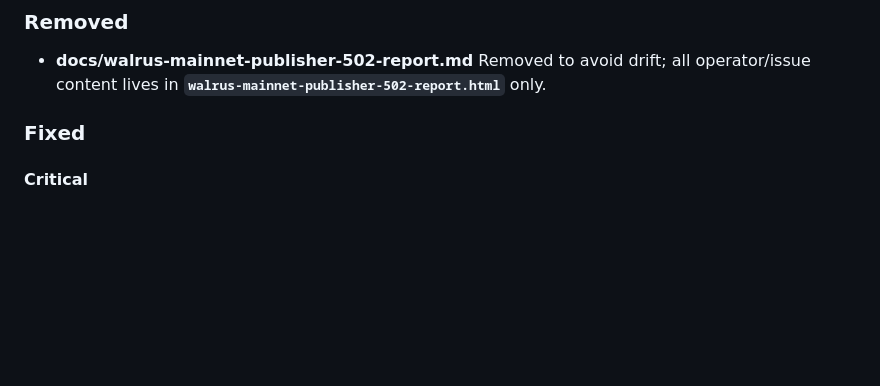
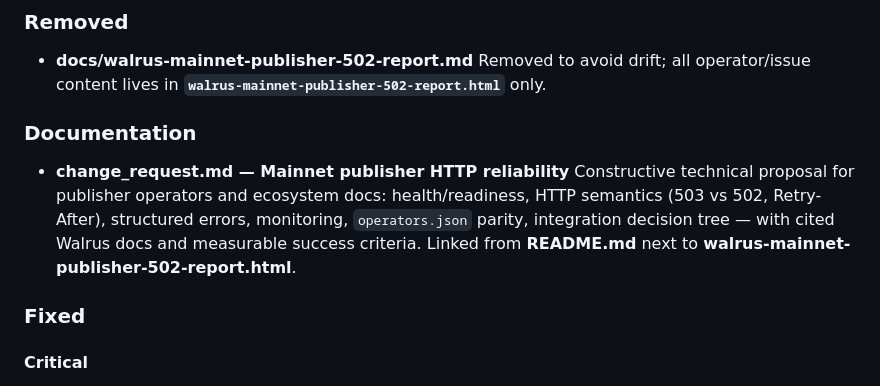
Before and after one commit to Olympusxvn/walforms, a Markdown page: CHANGELOG.md, the part around the change. GitHub-like rendering; blank space fills up the shorter version.

Commit message:
docs(changelog): mention change_request.md for Mainnet publishers
Co-authored-by: Cursor <cursoragent@cursor.com>

```diff
--- a/CHANGELOG.md
+++ b/CHANGELOG.md
@@ -51,6 +51,14 @@
 - **docs/walrus-mainnet-publisher-502-report.md**
   Removed to avoid drift; all operator/issue content lives in
   **`walrus-mainnet-publisher-502-report.html`** only.
+
+### Documentation
+
+- **change_request.md — Mainnet publisher HTTP reliability**
+  Constructive technical proposal for publisher operators and ecosystem docs: health/readiness,
+  HTTP semantics (503 vs 502, Retry-After), structured errors, monitoring, `operators.json` parity,
+  integration decision tree — with cited Walrus docs and measurable success criteria. Linked from
+  **README.md** next to **walrus-mainnet-publisher-502-report.html**.
 
 ### Fixed
 
```
